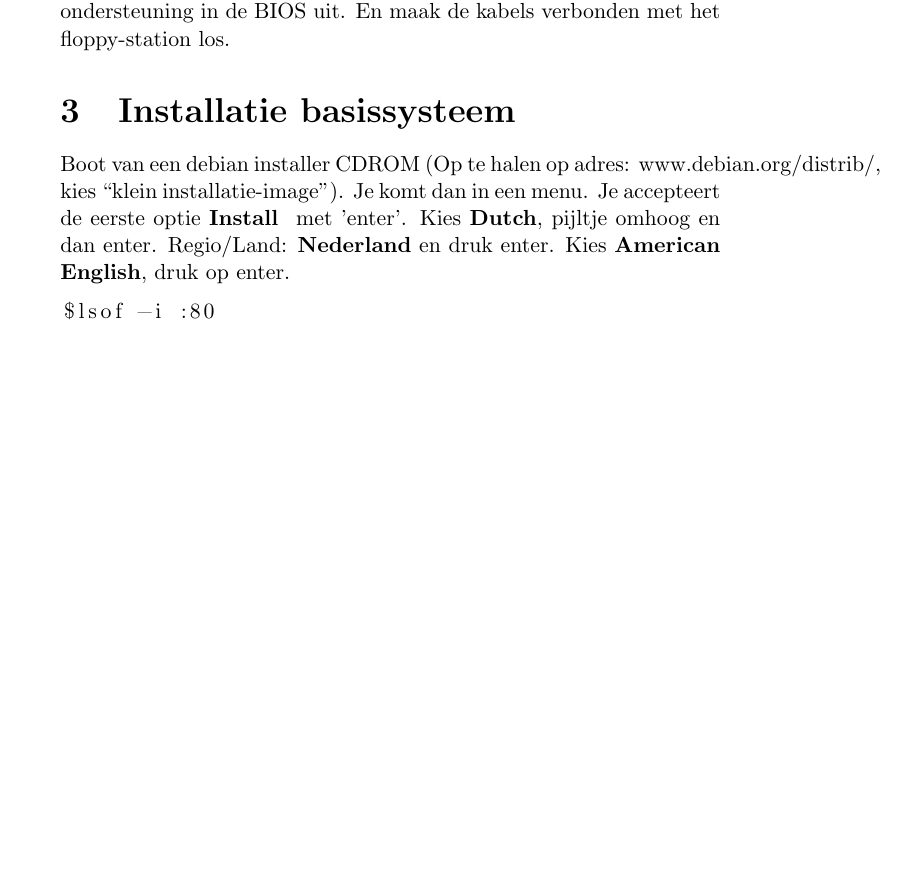
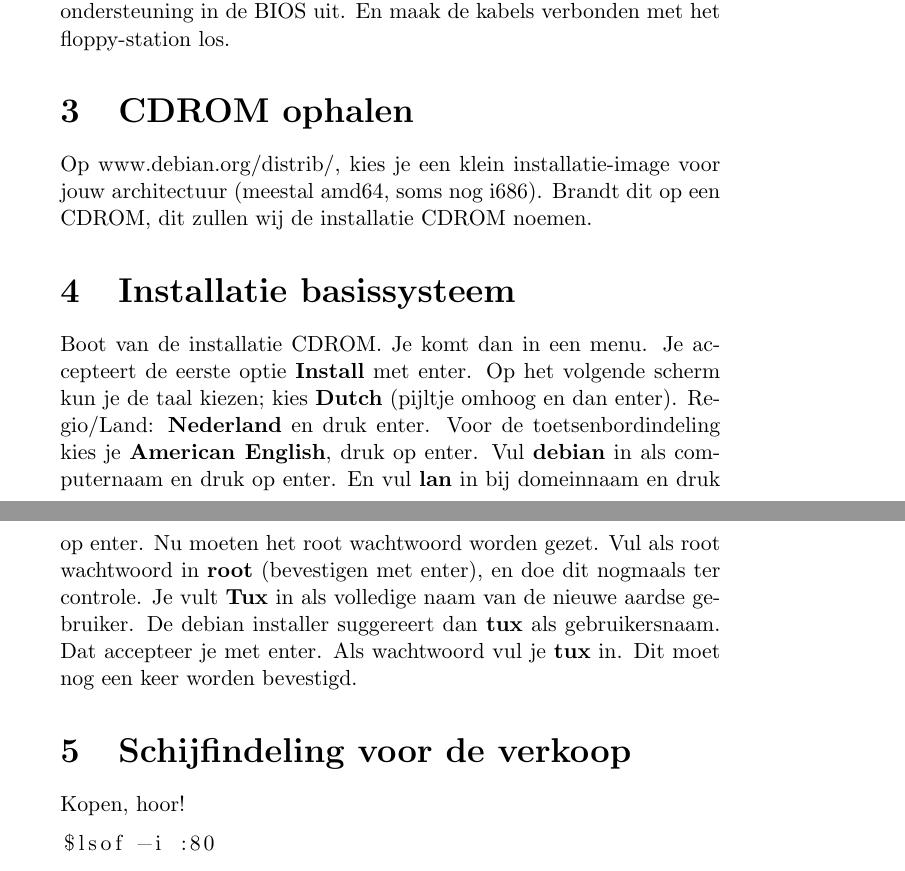
Before and after one commit to slspeek/installatie-debian, a LaTeX document (installatie.tex): part of the page before the commit and two parts of pages 1 and 2 of 2 after it, the two joined at a grey line, cut so that both start at the same text, the shorter picture padded with empty space. Compiled offline with pdfLaTeX.

Commit message:
Up to schijfindeling

```diff
--- a/installatie.tex
+++ b/installatie.tex
@@ -17,10 +17,25 @@
 \emph{Zeer belangrijk:} Iedere vraag die door het installatie programma aan jou wordt gesteld en waarover hieronder niets staat vermeldt beantwoordt je met de enter-toets.
 \section{Floppy station onklaar maken}
 Floppy stations zijn een erfenis uit het verleden. Schakel de floppy ondersteuning in de BIOS uit. En maak de kabels verbonden met het floppy-station los.
+\section{CDROM ophalen}
+Op www.debian.org/distrib/, kies je een klein installatie-image voor jouw architectuur (meestal amd64, soms nog i686).
+Brandt dit op een CDROM, dit zullen wij de installatie CDROM noemen.
 \section{Installatie basissysteem}
-Boot van een debian installer CDROM (Op te halen op adres: www.debian.org/distrib/, kies “klein installatie-image”).
-Je komt dan in een menu.
-Je accepteert de eerste optie {\bf Install } met 'enter'. Kies {\bf Dutch}, pijltje omhoog en dan enter. Regio/Land: {\bf Nederland} en druk enter. Kies {\bf American English}, druk op enter.
+Boot van de installatie CDROM. Je komt dan in een menu.
+Je accepteert de eerste optie \textbf{Install} met enter.
+Op het volgende scherm kun je de taal kiezen; kies \textbf{Dutch} (pijltje omhoog en dan enter).
+Regio/Land: \textbf{Nederland} en druk enter.
+Voor de toetsenbordindeling kies je \textbf{American English}, druk op enter.
+Vul \textbf{debian} in als computernaam en druk op enter.
+En vul \textbf{lan} in bij domeinnaam en druk op enter.
+Nu moeten het root wachtwoord worden gezet.
+Vul als root wachtwoord in \textbf{root} (bevestigen met enter), en doe dit nogmaals ter controle.
+Je vult \textbf{Tux} in als volledige naam van de nieuwe aardse gebruiker.
+De debian installer suggereert dan \textbf{tux} als gebruikersnaam.
+Dat accepteer je met enter.
+Als wachtwoord vul je \textbf{tux} in. Dit moet nog een keer worden bevestigd.
+\section{Schijfindeling voor de verkoop}
+Kopen, hoor!
 \begin{lstlisting}[language=bash]
 $lsof -i :80
 \end{lstlisting}
```
